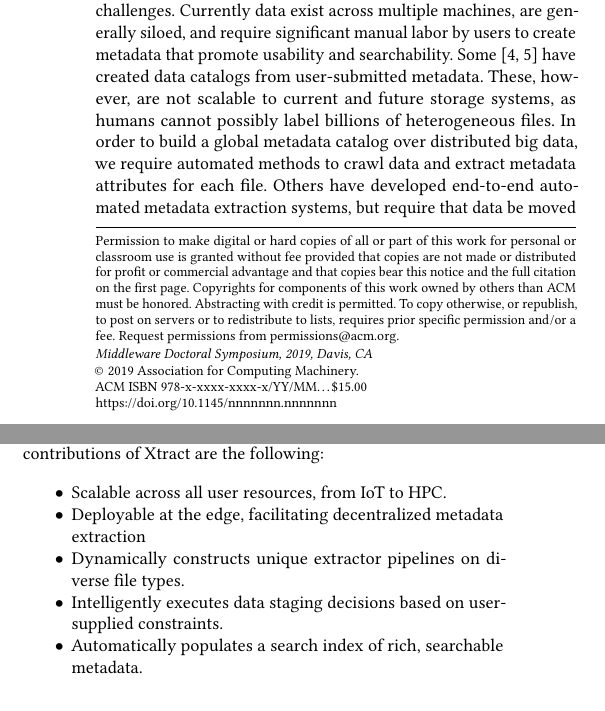
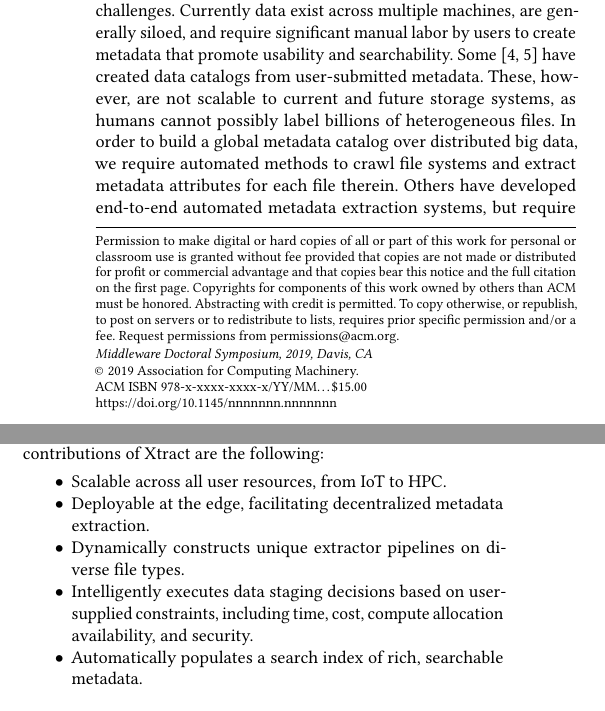
Before and after one commit to globus-labs/middleware-symposium, a LaTeX paper (wosc.tex): two parts of the columns of page 1 of 3, joined at a grey line, cut so that both start at the same text. Compiled offline with pdfLaTeX.

Commit message:
cleanup intro

```diff
--- a/wosc.tex
+++ b/wosc.tex
@@ -95,8 +95,8 @@ The rapid generation of data from IoT devices, scientific instruments, and other
 data management challenges. Currently data exist across multiple machines, are generally siloed, and require
 significant manual labor by users to create metadata that promote usability and searchability. Some~\cite{egan2003vizier, dataverse}  have created data catalogs from user-submitted metadata. These, however, are not scalable to current and future storage systems,
 as humans cannot possibly label billions of heterogeneous files.
-In order to build a global metadata catalog over distributed big data, we require automated methods to crawl data and extract
-metadata attributes for each file. Others have developed end-to-end
+In order to build a global metadata catalog over distributed big data, we require automated methods to crawl file systems and extract
+metadata attributes for each file therein. Others have developed end-to-end
 automated metadata extraction systems, but require that data be moved to a central service~\cite{skluzacek2018skluma, skluzacek2016klimatic, padhy2015brown, rodrigo2018sciencesearch} or do not have built-in scaling capabilities~\cite{mattmann2011tika}.
 In this work we strive to create a scalable, decentralized metadata extraction system that eschews transferring files to a central service.
 
@@ -115,9 +115,9 @@ metadata extractors to the edge systems on which the scientific data reside.
 The primary contributions of \name{} are the following:
 \begin{itemize}
 \item Scalable across all user resources, from IoT to HPC.
-\item Deployable at the edge, facilitating decentralized metadata extraction
+\item Deployable at the edge, facilitating decentralized metadata extraction.
 \item Dynamically constructs unique extractor pipelines on diverse file types.
-\item Intelligently executes data staging decisions based on user-supplied constraints.
+\item Intelligently executes data staging decisions based on user-supplied constraints, including time, cost, compute allocation availability, and security.
 \item Automatically populates a search index of rich, searchable metadata.
 \end{itemize}
 
```
